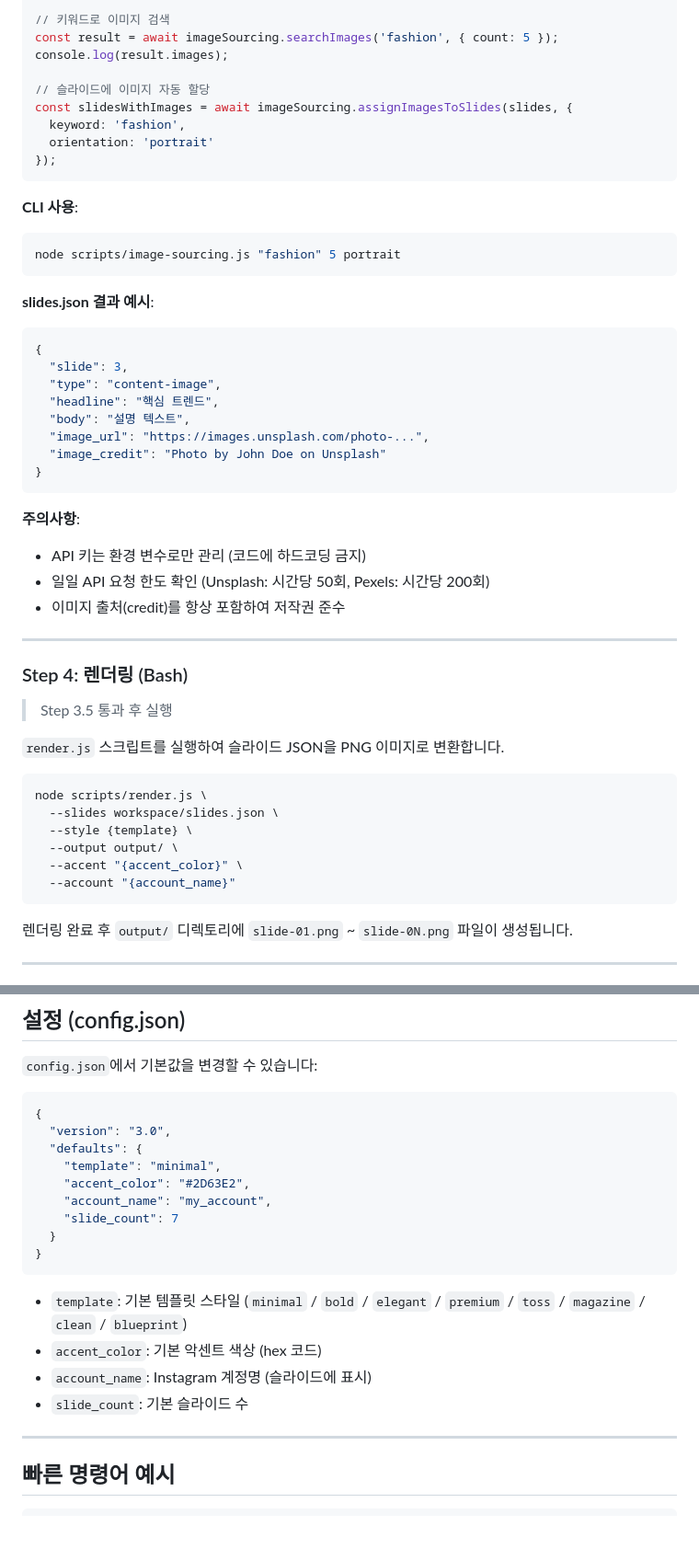
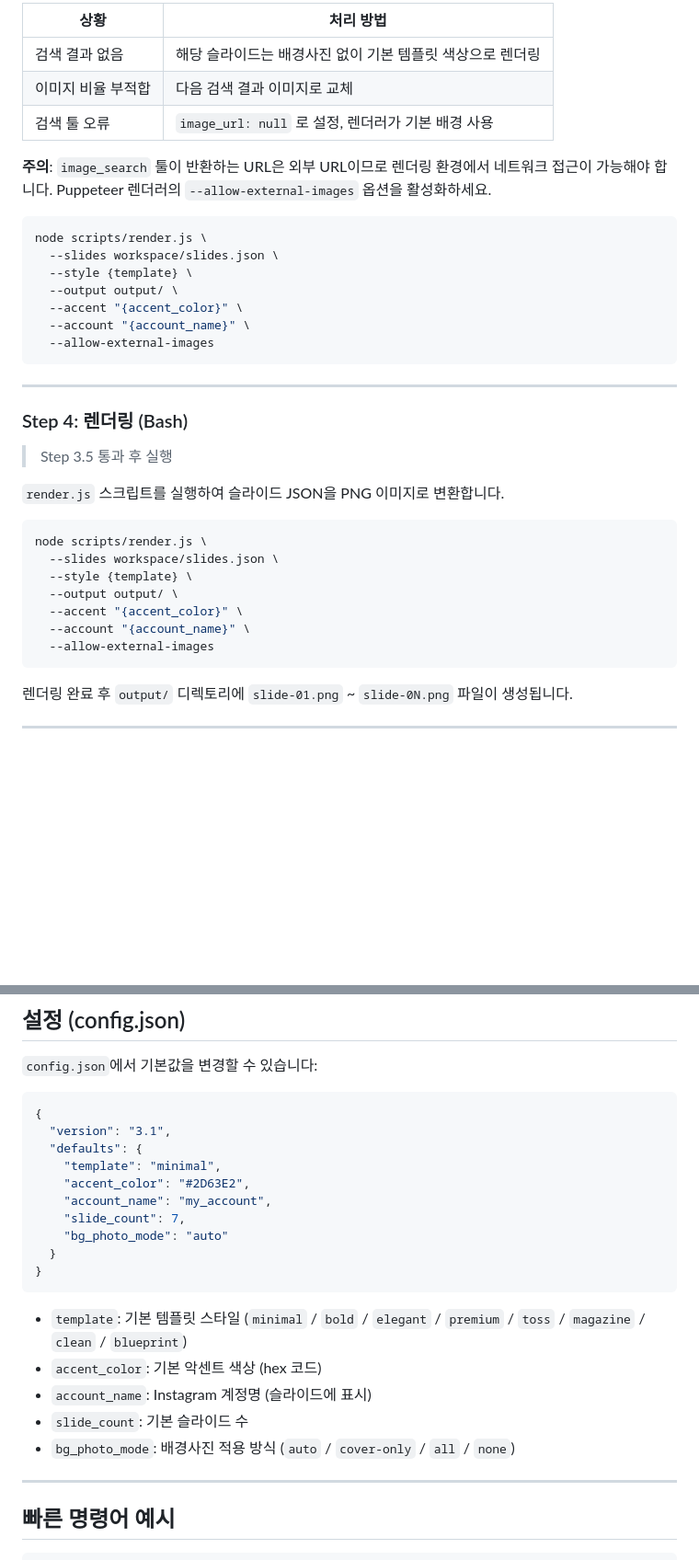
Before and after one commit to wlstj23207-coder/cardnews, a Markdown page: instagram-card-news-main/CLAUDE.md, 2 parts joined by grey strips. Shown at 92% size. GitHub-like rendering; blank space fills up the shorter version.

````diff
--- a/instagram-card-news-main/CLAUDE.md
+++ b/instagram-card-news-main/CLAUDE.md
@@ -199,36 +253,21 @@ const imageSourcing = require('./scripts/image-sourcing');
 
-// 키워드로 이미지 검색
-const result = await imageSourcing.searchImages('fashion', { count: 5 });
-console.log(result.images);
+| 상황 | 처리 방법 |
+|---|---|
+| 검색 결과 없음 | 해당 슬라이드는 배경사진 없이 기본 템플릿 색상으로 렌더링 |
+| 이미지 비율 부적합 | 다음 검색 결과 이미지로 교체 |
+| 검색 툴 오류 | `image_url: null` 로 설정, 렌더러가 기본 배경 사용 |
 
-// 슬라이드에 이미지 자동 할당
-const slidesWithImages = await imageSourcing.assignImagesToSlides(slides, {
-  keyword: 'fashion',
-  orientation: 'portrait'
-});
+**주의**: `image_search` 툴이 반환하는 URL은 외부 URL이므로 렌더링 환경에서 네트워크 접근이 가능해야 합니다. Puppeteer 렌더러의 `--allow-external-images` 옵션을 활성화하세요.
+
+```bash
+node scripts/render.js \
+  --slides workspace/slides.json \
+  --style {template} \
+  --output output/ \
+  --accent "{accent_color}" \
+  --account "{account_name}" \
+  --allow-external-images
 ```
-
-**CLI 사용**:
-```bash
-node scripts/image-sourcing.js "fashion" 5 portrait
-```
-
-**slides.json 결과 예시**:
-```json
-{
-  "slide": 3,
-  "type": "content-image",
-  "headline": "핵심 트렌드",
-  "body": "설명 텍스트",
-  "image_url": "https://images.unsplash.com/photo-...",
-  "image_credit": "Photo by John Doe on Unsplash"
-}
-```
-
-**주의사항**:
-- API 키는 환경 변수로만 관리 (코드에 하드코딩 금지)
-- 일일 API 요청 한도 확인 (Unsplash: 시간당 50회, Pexels: 시간당 200회)
-- 이미지 출처(credit)를 항상 포함하여 저작권 준수
 
 ---
 
@@ -244,7 +283,8 @@ node scripts/render.js \
   --style {template} \
   --output output/ \
   --accent "{accent_color}" \
-  --account "{account_name}"
+  --account "{account_name}" \
+  --allow-external-images
 ```
 
 렌더링 완료 후 `output/` 디렉토리에 `slide-01.png` ~ `slide-0N.png` 파일이 생성됩니다.
@@ -366,12 +406,13 @@ node scripts/render.js \
 
 ```json
 {
-  "version": "3.0",
+  "version": "3.1",
   "defaults": {
     "template": "minimal",
     "accent_color": "#2D63E2",
     "account_name": "my_account",
-    "slide_count": 7
+    "slide_count": 7,
+    "bg_photo_mode": "auto"
   }
 }
 ```
@@ -380,6 +421,7 @@ node scripts/render.js \
 - `accent_color`: 기본 악센트 색상 (hex 코드)
 - `account_name`: Instagram 계정명 (슬라이드에 표시)
 - `slide_count`: 기본 슬라이드 수
+- `bg_photo_mode`: 배경사진 적용 방식 (`auto` / `cover-only` / `all` / `none`)
 
 ---
 
````
Also changed, not shown: other parts of instagram-card-news-main/CLAUDE.md (+82 -22 lines).
